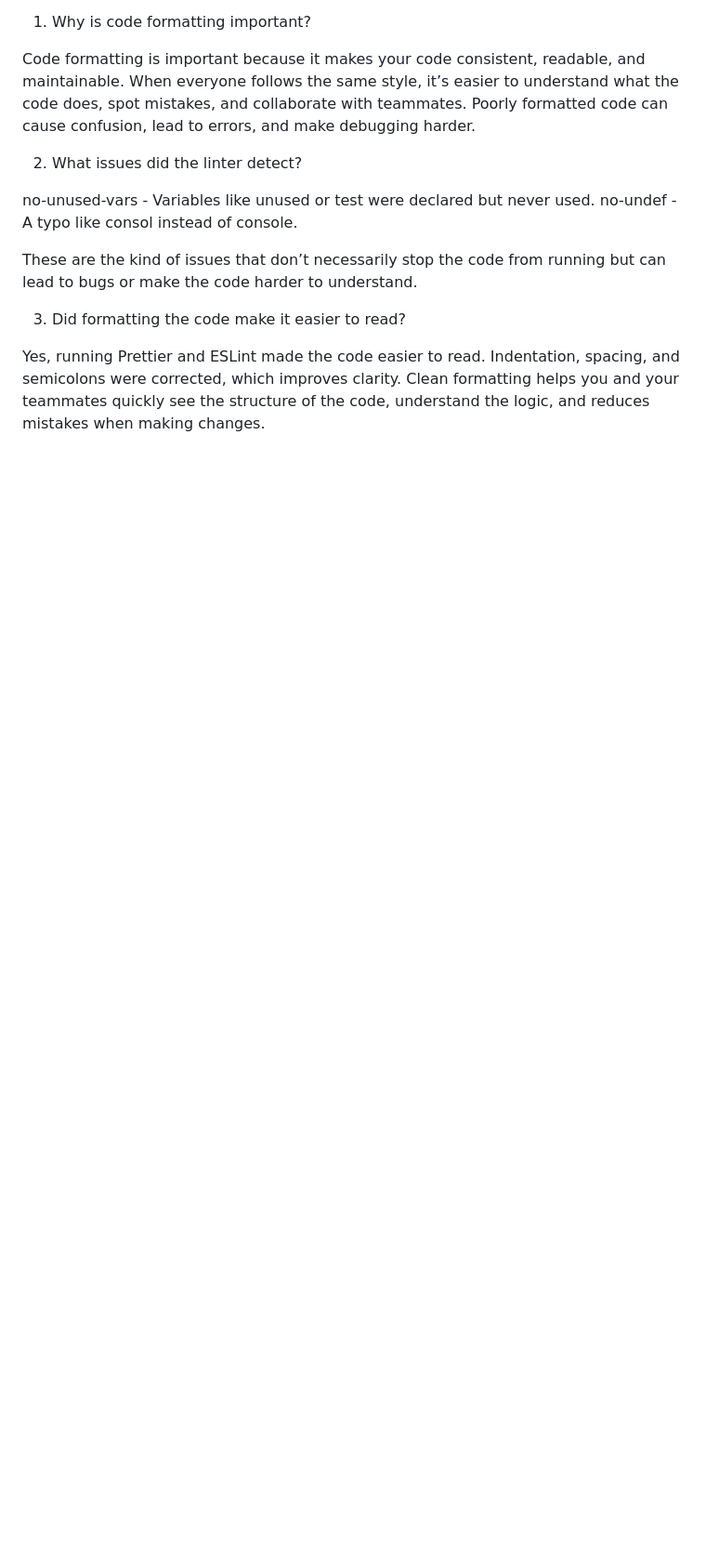
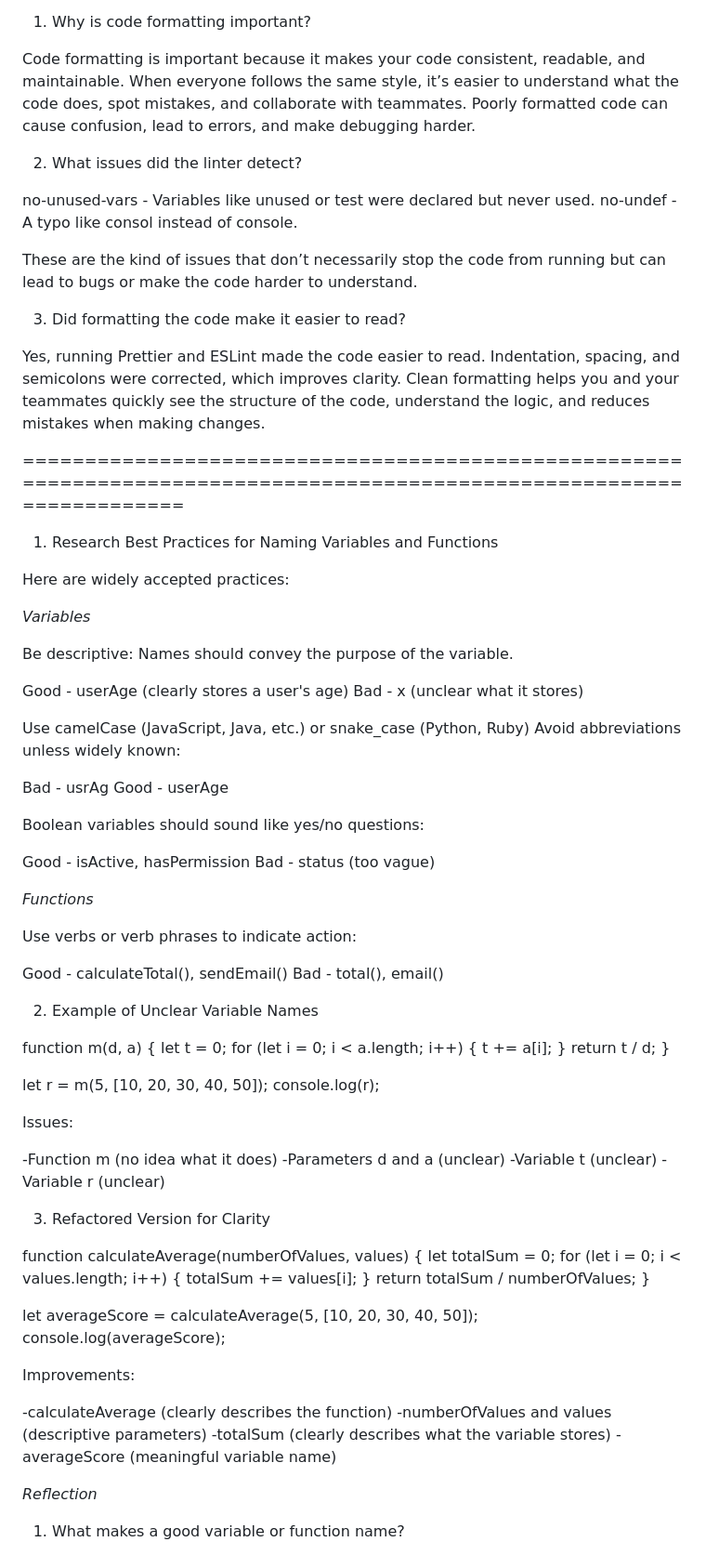
Before and after one commit to pekaboo01/myl-intern-repo, a Markdown page: clean_code.md, the part around one of its changes. Shown at 93% size. Drawn GitHub-style; blank space fills up the shorter version.

Commit message:
add naming variables & functions reflection

```diff
--- a/clean_code.md
+++ b/clean_code.md
@@ -68,3 +68,79 @@ These are the kind of issues that don’t necessarily stop the code from running
 3. Did formatting the code make it easier to read?
 
 Yes, running Prettier and ESLint made the code easier to read. Indentation, spacing, and semicolons were corrected, which improves clarity. Clean formatting helps you and your teammates quickly see the structure of the code, understand the logic, and reduces mistakes when making changes.
+
+=======================================================================================================================
+
+1. Research Best Practices for Naming Variables and Functions
+
+Here are widely accepted practices:
+
+_Variables_
+
+Be descriptive: Names should convey the purpose of the variable.
+
+Good - userAge (clearly stores a user's age)
+Bad - x (unclear what it stores)
+
+Use camelCase (JavaScript, Java, etc.) or snake_case (Python, Ruby)
+Avoid abbreviations unless widely known:
+
+Bad - usrAg
+Good - userAge
+
+Boolean variables should sound like yes/no questions:
+
+Good - isActive, hasPermission
+Bad - status (too vague)
+
+_Functions_
+
+Use verbs or verb phrases to indicate action:
+
+Good - calculateTotal(), sendEmail()
+Bad - total(), email()
+
+2. Example of Unclear Variable Names
+
+function m(d, a) {
+let t = 0;
+for (let i = 0; i < a.length; i++) {
+t += a[i];
+}
+return t / d;
+}
+
+let r = m(5, [10, 20, 30, 40, 50]);
+console.log(r);
+
+Issues:
+
+-Function m (no idea what it does)
+-Parameters d and a (unclear)
+-Variable t (unclear)
+-Variable r (unclear)
+
+3. Refactored Version for Clarity
+
+function calculateAverage(numberOfValues, values) {
+let totalSum = 0;
+for (let i = 0; i < values.length; i++) {
+totalSum += values[i];
+}
+return totalSum / numberOfValues;
+}
+
+let averageScore = calculateAverage(5, [10, 20, 30, 40, 50]);
+console.log(averageScore);
+
+Improvements:
+
+-calculateAverage (clearly describes the function)
+-numberOfValues and values (descriptive parameters)
+-totalSum (clearly describes what the variable stores)
+-averageScore (meaningful variable name)
+
+_Reflection_
+
+1. What makes a good variable or function name?
+
```
Also changed, not shown: other parts of clean_code.md (+9 -0 lines).
